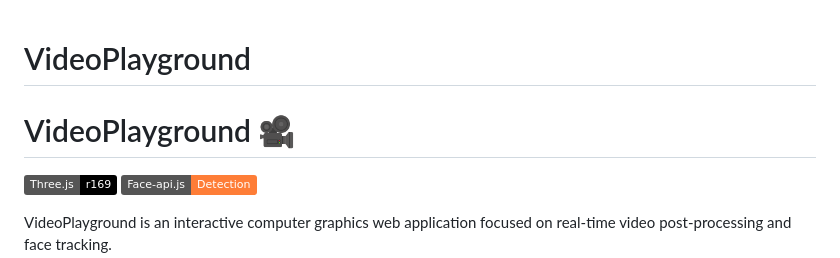
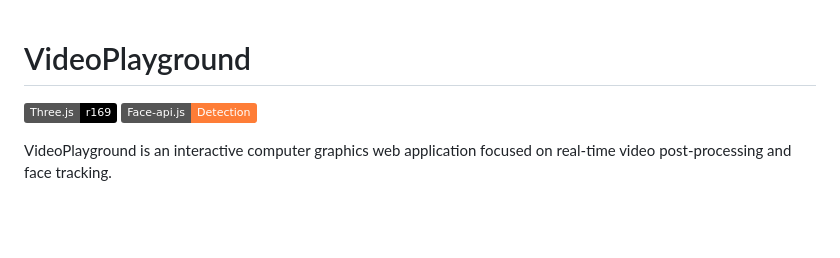
Before and after one commit to LucasTBorges/VideoPlayground, a Markdown page: README.md, the part around the change. GitHub-like rendering; badges without logos; blank space fills up the shorter version.

Commit message:
Removed extra title on readme

```diff
--- a/README.md
+++ b/README.md
@@ -1,6 +1,5 @@
 # VideoPlayground
 
-# VideoPlayground 🎥
 ![Three.js](https://img.shields.io/badge/Three.js-r169-black) ![Face-api.js](https://img.shields.io/badge/Face--api.js-Detection-orange)
 
 VideoPlayground is an interactive computer graphics web application focused on real-time video post-processing and face tracking.
```
